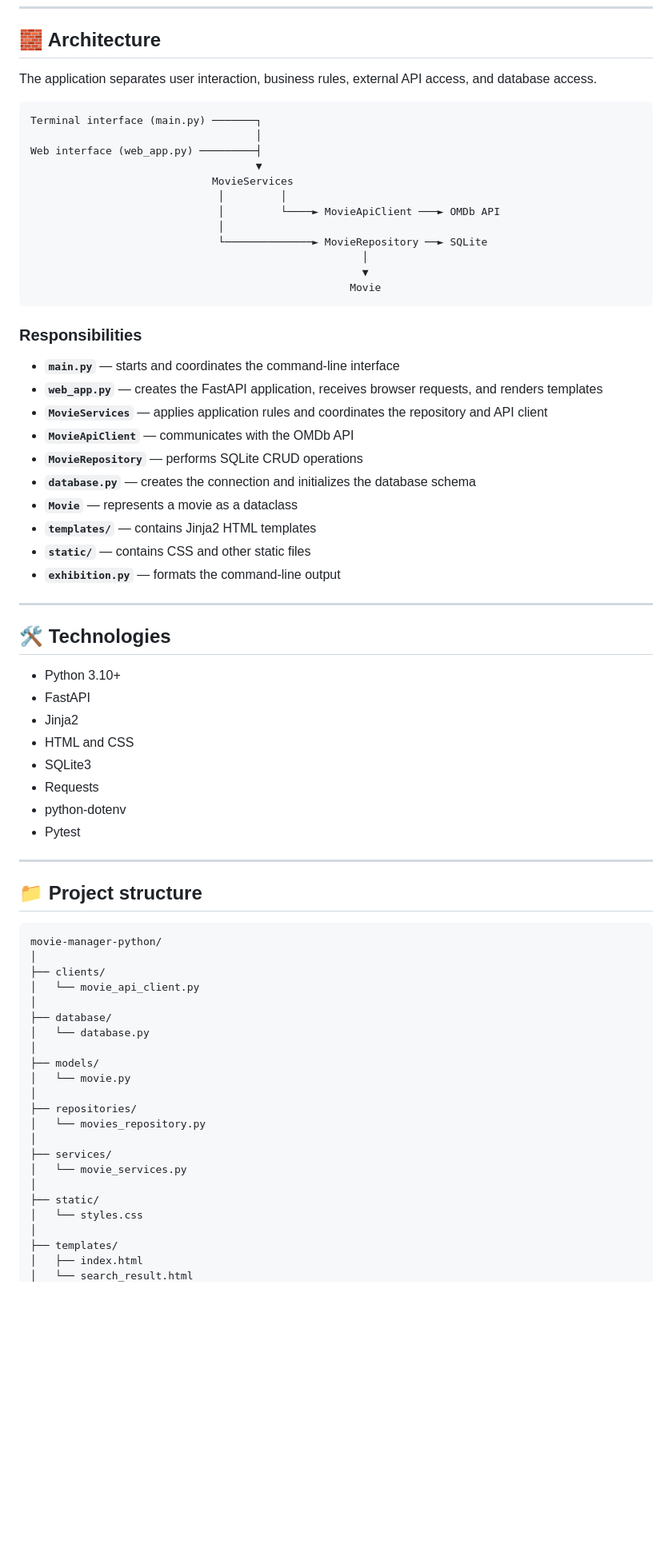
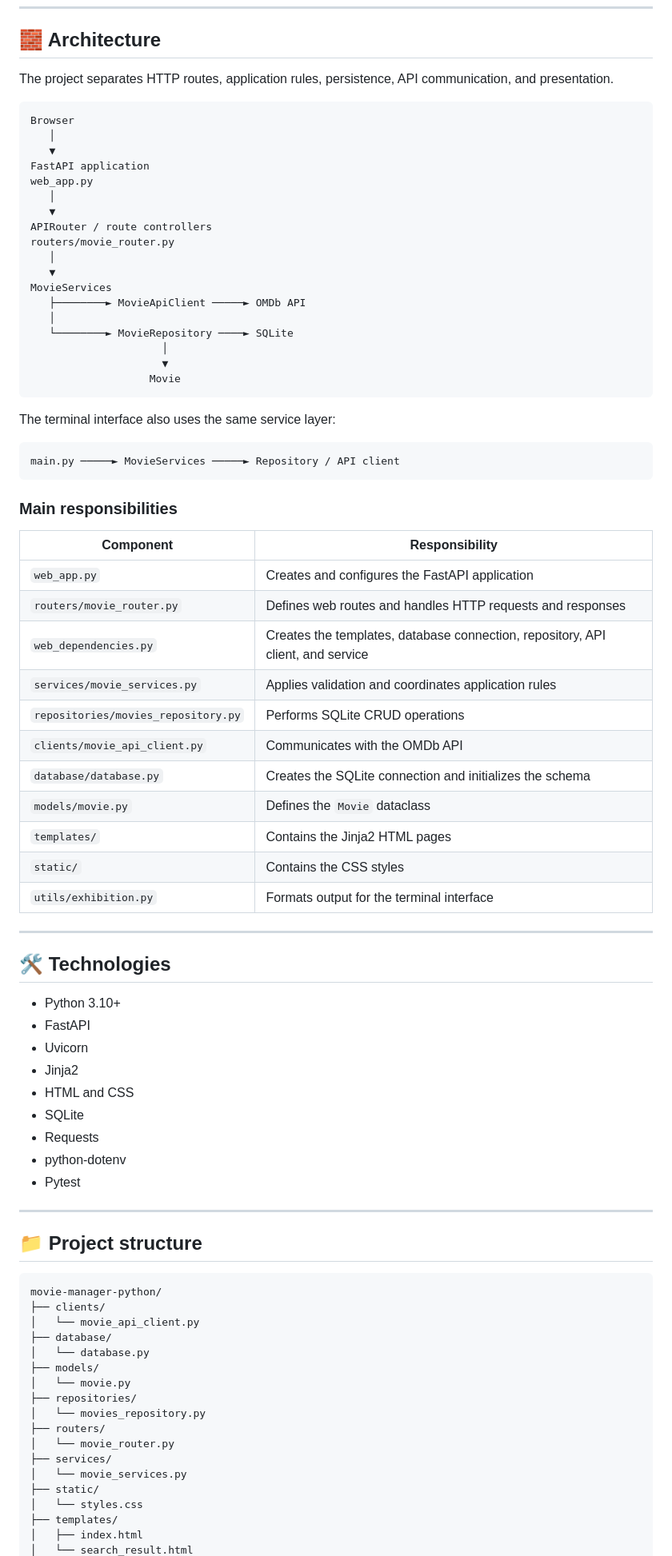
Before and after one commit to eduardo-saiter/movie-manager-python, a Markdown page: README.md, the part around one of its changes. Shown at 80% size. Rendered like a GitHub page; blank space fills up the shorter version.

````diff
--- a/README.md
+++ b/README.md
@@ -70,35 +58,50 @@ movie           │
 
 ## 🧱 Architecture
 
-The application separates user interaction, business rules, external API access, and database access.
+The project separates HTTP routes, application rules, persistence, API communication, and presentation.
 
 ```text
-Terminal interface (main.py) ───────┐
-                                    │
-Web interface (web_app.py) ─────────┤
-                                    ▼
-                             MovieServices
-                              │         │
-                              │         └────► MovieApiClient ───► OMDb API
-                              │
-                              └──────────────► MovieRepository ──► SQLite
-                                                     │
-                                                     ▼
-                                                   Movie
+Browser
+   │
+   ▼
+FastAPI application
+web_app.py
+   │
+   ▼
+APIRouter / route controllers
+routers/movie_router.py
+   │
+   ▼
+MovieServices
+   ├────────► MovieApiClient ─────► OMDb API
+   │
+   └────────► MovieRepository ────► SQLite
+                     │
+                     ▼
+                   Movie
 ```
 
-### Responsibilities
+The terminal interface also uses the same service layer:
 
-- **`main.py`** — starts and coordinates the command-line interface
-- **`web_app.py`** — creates the FastAPI application, receives browser requests, and renders templates
-- **`MovieServices`** — applies application rules and coordinates the repository and API client
-- **`MovieApiClient`** — communicates with the OMDb API
-- **`MovieRepository`** — performs SQLite CRUD operations
-- **`database.py`** — creates the connection and initializes the database schema
-- **`Movie`** — represents a movie as a dataclass
-- **`templates/`** — contains Jinja2 HTML templates
-- **`static/`** — contains CSS and other static files
-- **`exhibition.py`** — formats the command-line output
+```text
+main.py ─────► MovieServices ─────► Repository / API client
+```
+
+### Main responsibilities
+
+| Component | Responsibility |
+|---|---|
+| `web_app.py` | Creates and configures the FastAPI application |
+| `routers/movie_router.py` | Defines web routes and handles HTTP requests and responses |
+| `web_dependencies.py` | Creates the templates, database connection, repository, API client, and service |
+| `services/movie_services.py` | Applies validation and coordinates application rules |
+| `repositories/movies_repository.py` | Performs SQLite CRUD operations |
+| `clients/movie_api_client.py` | Communicates with the OMDb API |
+| `database/database.py` | Creates the SQLite connection and initializes the schema |
+| `models/movie.py` | Defines the `Movie` dataclass |
+| `templates/` | Contains the Jinja2 HTML pages |
+| `static/` | Contains the CSS styles |
+| `utils/exhibition.py` | Formats output for the terminal interface |
 
 ---
 
@@ -106,9 +109,10 @@ Web interface (web_app.py) ─────────┤
 
 - Python 3.10+
 - FastAPI
+- Uvicorn
 - Jinja2
 - HTML and CSS
-- SQLite3
+- SQLite
 - Requests
 - python-dotenv
 - Pytest
@@ -119,25 +123,20 @@ Web interface (web_app.py) ─────────┤
 
 ```text
 movie-manager-python/
-│
 ├── clients/
 │   └── movie_api_client.py
-│
 ├── database/
 │   └── database.py
-│
 ├── models/
 │   └── movie.py
-│
 ├── repositories/
 │   └── movies_repository.py
-│
+├── routers/
+│   └── movie_router.py
 ├── services/
 │   └── movie_services.py
-│
 ├── static/
 │   └── styles.css
-│
 ├── templates/
 │   ├── index.html
 │   └── search_result.html
````
Also changed, not shown: other parts of README.md (+110 -94 lines).
